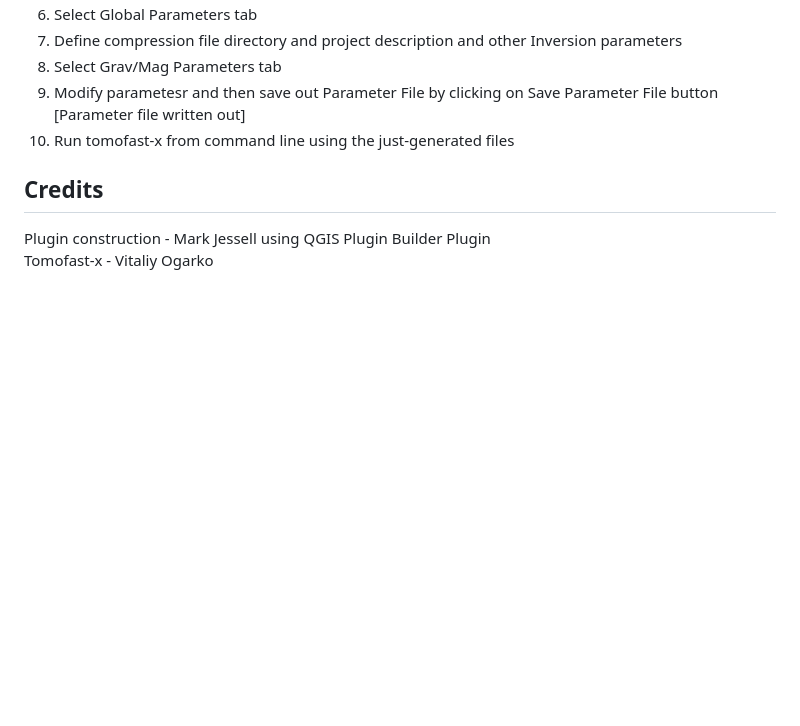
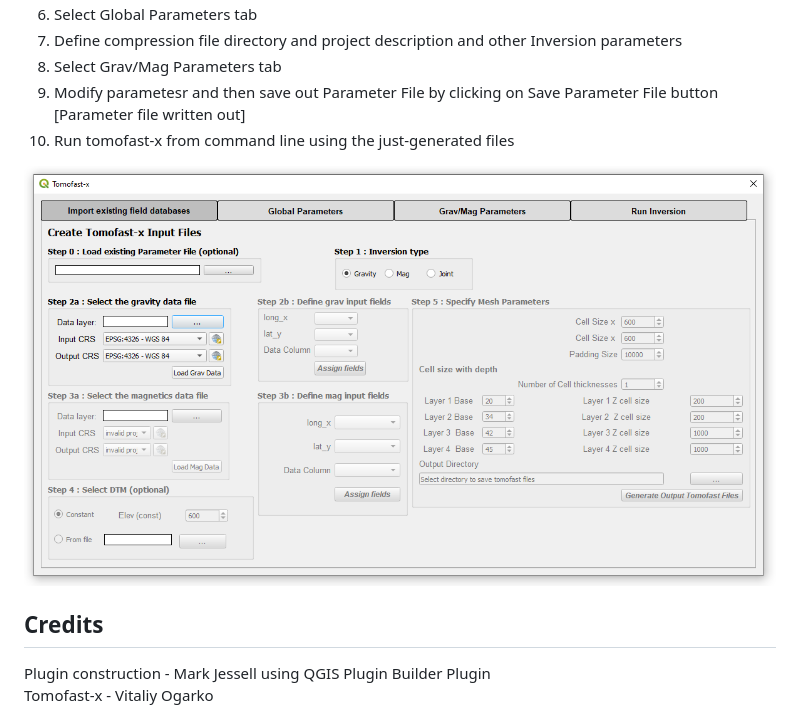
Before and after one commit to TOMOFAST/tomofast-x-q, a Markdown page: README.md, the part around the change. GitHub-like rendering; pictures changed too: plugin.png (added); blank space fills up the shorter version.

Commit message:
add pic

```diff
--- a/README.md
+++ b/README.md
@@ -17,7 +17,7 @@ Save repository to disk as a zip file. Use QGIS Plugin Manager to load directly
 9. Modify parametesr and then save out Parameter File by clicking on Save Parameter File button [Parameter file written out]
 10. Run tomofast-x from command line using the just-generated files
 
-
+ ![tomofast dialog](plugin.png)
 ## Credits
 Plugin construction - Mark Jessell using QGIS Plugin Builder Plugin
 Tomofast-x - Vitaliy Ogarko
```
